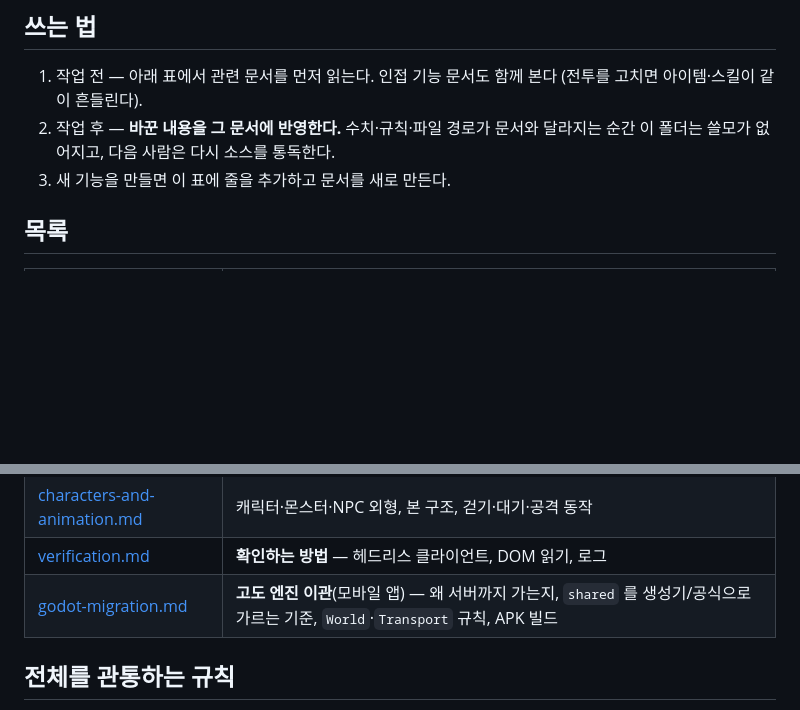
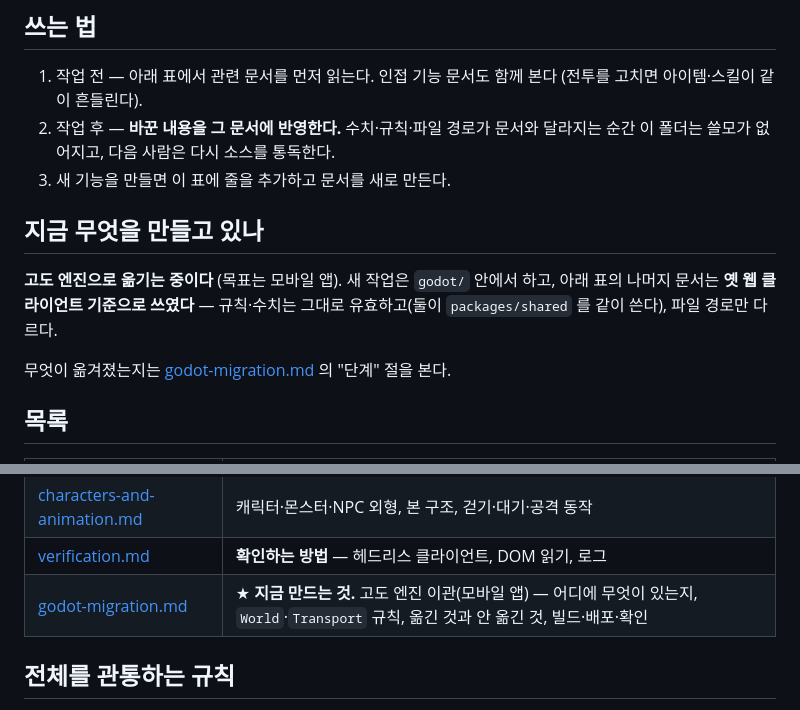
Before and after one commit to gogoalswo/MMORPG, a Markdown page: docs/features/README.md, 2 parts joined by grey strips. Drawn GitHub-style; blank space fills up the shorter version.

```diff
--- a/docs/features/README.md
+++ b/docs/features/README.md
@@ -15,6 +15,14 @@
 2. 작업 후 — **바꾼 내용을 그 문서에 반영한다.** 수치·규칙·파일 경로가 문서와
    달라지는 순간 이 폴더는 쓸모가 없어지고, 다음 사람은 다시 소스를 통독한다.
 3. 새 기능을 만들면 이 표에 줄을 추가하고 문서를 새로 만든다.
+
+## 지금 무엇을 만들고 있나
+
+**고도 엔진으로 옮기는 중이다** (목표는 모바일 앱). 새 작업은 `godot/` 안에서
+하고, 아래 표의 나머지 문서는 **옛 웹 클라이언트 기준으로 쓰였다** — 규칙·수치는
+그대로 유효하고(둘이 `packages/shared` 를 같이 쓴다), 파일 경로만 다르다.
+
+무엇이 옮겨졌는지는 [godot-migration.md](godot-migration.md) 의 "단계" 절을 본다.
 
 ## 목록
 
@@ -35,7 +43,7 @@
 | [client-ui.md](client-ui.md) | HUD 레이아웃, 오버레이 규칙, **미니맵**, **클릭 이동 표시**, **테스트 도구(스킬 목록·무적 단추)**, 모바일 대응 |
 | [characters-and-animation.md](characters-and-animation.md) | 캐릭터·몬스터·NPC 외형, 본 구조, 걷기·대기·공격 동작 |
 | [verification.md](verification.md) | **확인하는 방법** — 헤드리스 클라이언트, DOM 읽기, 로그 |
-| [godot-migration.md](godot-migration.md) | **고도 엔진 이관**(모바일 앱) — 왜 서버까지 가는지, `shared` 를 생성기/공식으로 가르는 기준, `World`·`Transport` 규칙, APK 빌드 |
+| [godot-migration.md](godot-migration.md) | ★ **지금 만드는 것.** 고도 엔진 이관(모바일 앱) — 어디에 무엇이 있는지, `World`·`Transport` 규칙, 옮긴 것과 안 옮긴 것, 빌드·배포·확인 |
 
 ## 전체를 관통하는 규칙
 
```
Also changed, not shown: CLAUDE.md (+35 -3 lines).
